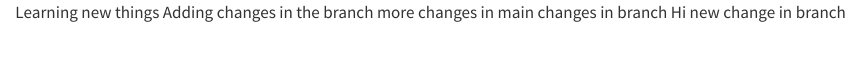
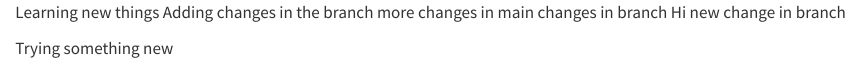
Before and after one commit to dulith4/Testing1, a Quarto document (Testing1.qmd): the page in a window 1100 px wide, from its top. Rendered offline with R 4.5, knitr and Pandoc in place of Quarto, with nearby package versions.

Commit message:
adding a new line

```diff
--- a/Testing1.qmd
+++ b/Testing1.qmd
@@ -4,3 +4,5 @@ more changes in main
 changes in branch
 Hi
 new change in branch
+
+Trying something new
```
